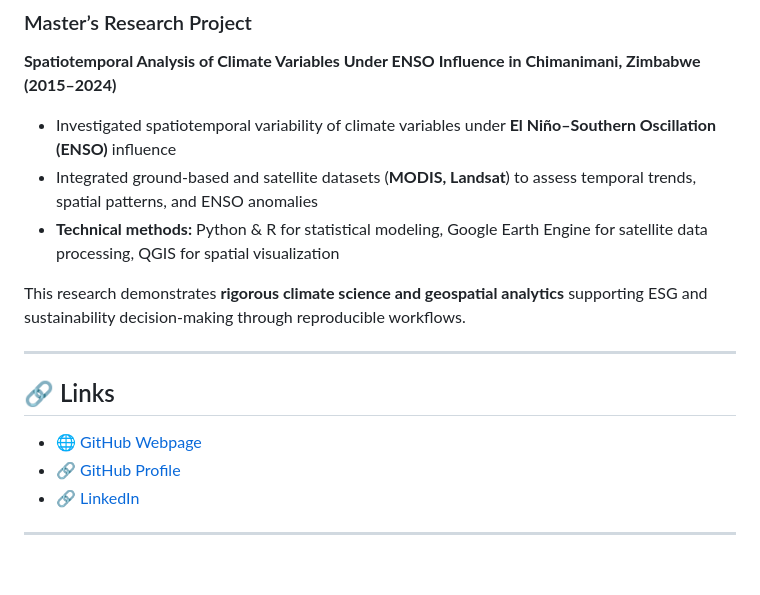
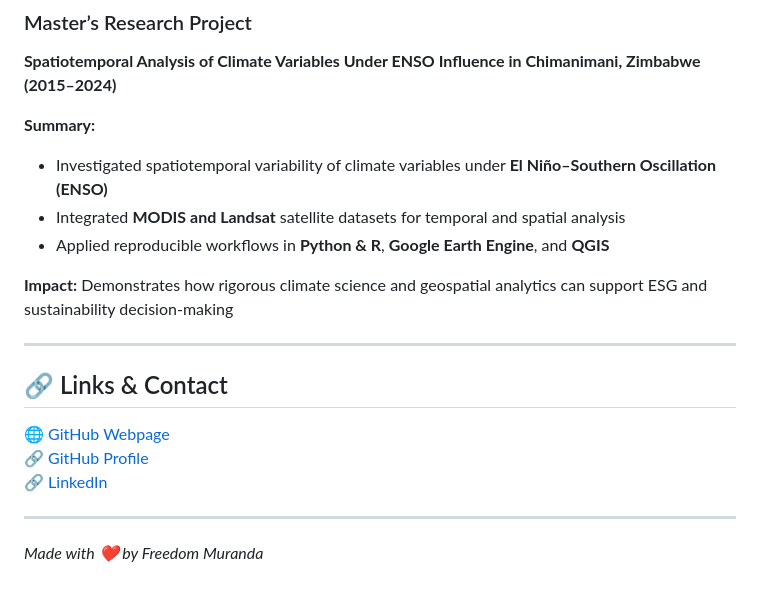
Before and after one commit to fmuranda/fmuranda.github.io, a Markdown page: README.md, the part around one of its changes. Rendered like a GitHub page.

```diff
--- a/README.md
+++ b/README.md
@@ -52,18 +67,21 @@ Reusable scripts, notebooks, and workflows for cleaning, analyzing, and visualiz
 ### Master’s Research Project
 **Spatiotemporal Analysis of Climate Variables Under ENSO Influence in Chimanimani, Zimbabwe (2015–2024)**
 
-- Investigated spatiotemporal variability of climate variables under **El Niño–Southern Oscillation (ENSO)** influence
-- Integrated ground-based and satellite datasets (**MODIS, Landsat**) to assess temporal trends, spatial patterns, and ENSO anomalies
-- **Technical methods:** Python & R for statistical modeling, Google Earth Engine for satellite data processing, QGIS for spatial visualization
+**Summary:**
+- Investigated spatiotemporal variability of climate variables under **El Niño–Southern Oscillation (ENSO)**
+- Integrated **MODIS and Landsat** satellite datasets for temporal and spatial analysis
+- Applied reproducible workflows in **Python & R**, **Google Earth Engine**, and **QGIS**
 
-This research demonstrates **rigorous climate science and geospatial analytics** supporting ESG and sustainability decision-making through reproducible workflows.
+**Impact:** Demonstrates how rigorous climate science and geospatial analytics can support ESG and sustainability decision-making
 
 ---
 
-## 🔗 Links
+## 🔗 Links & Contact
 
-- 🌐 [GitHub Webpage](https://fmuranda.github.io)
-- 🔗 [GitHub Profile](https://github.com/fmuranda)
-- 🔗 [LinkedIn](https://www.linkedin.com/in/freedommuranda/)
+[🌐 GitHub Webpage](https://fmuranda.github.io)
+[🔗 GitHub Profile](https://github.com/fmuranda)
+[🔗 LinkedIn](https://www.linkedin.com/in/freedommuranda/)
 
 ---
+
+*Made with ❤️ by Freedom Muranda*
```
Also changed, not shown: other parts of README.md (+35 -20 lines).
